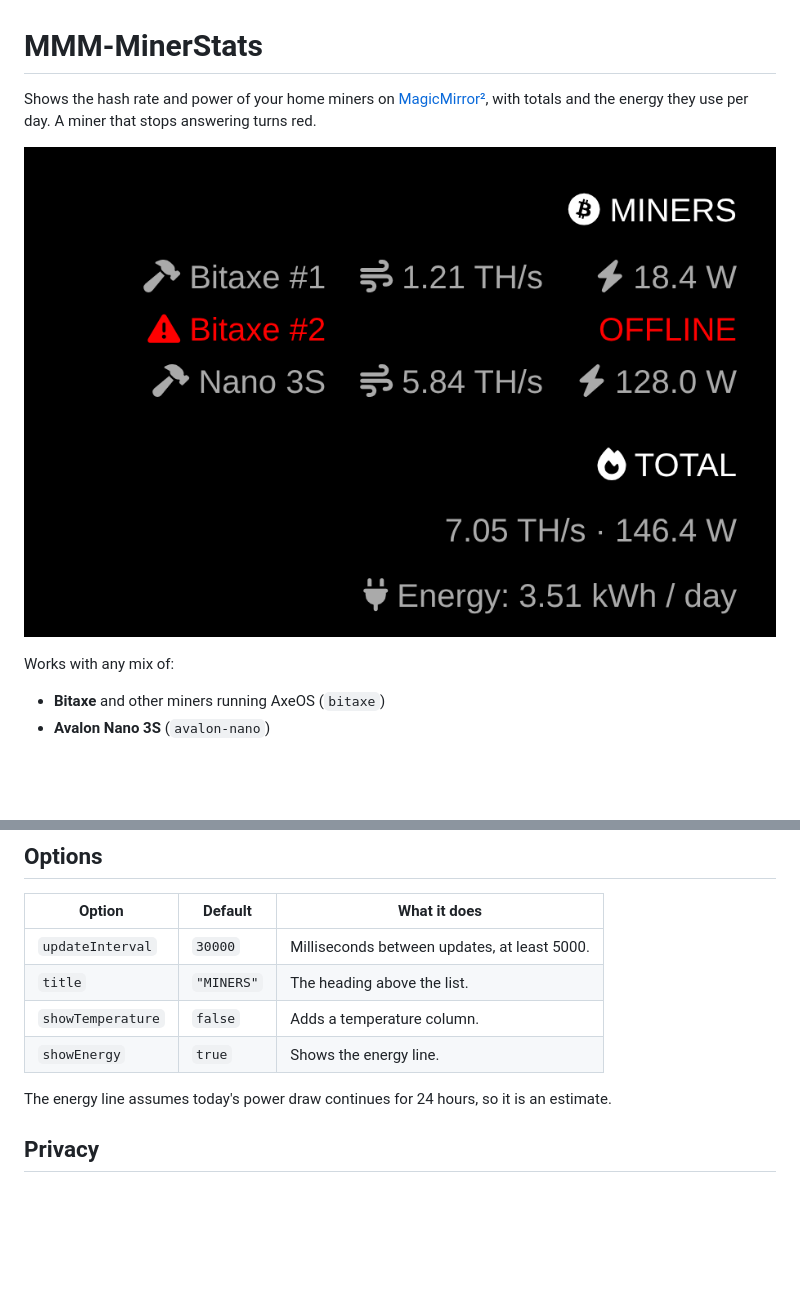
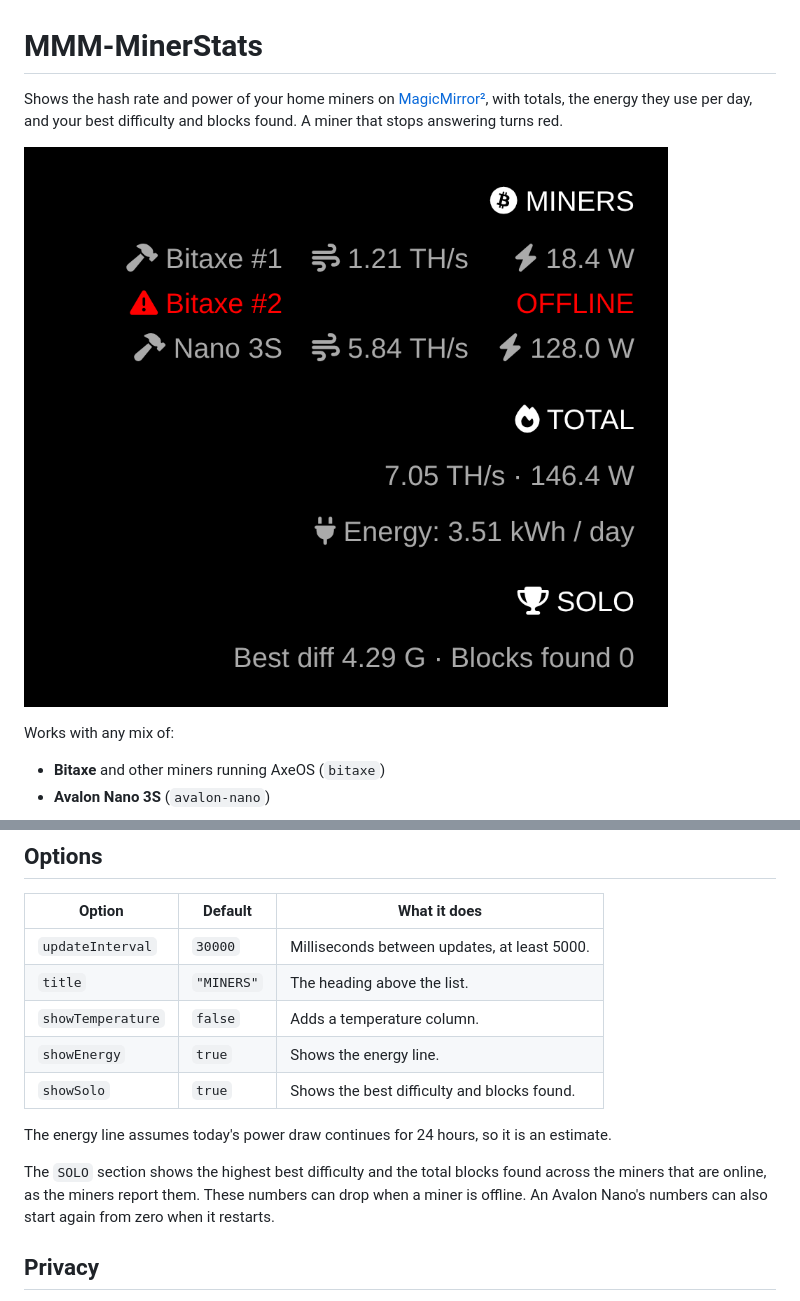
Before and after one commit to roman-mueller-ch/MMM-MinerStats, a Markdown page: README.md, 2 parts joined by grey strips. GitHub-like rendering; pictures changed too: docs/demo.png; blank space fills up the shorter version.

```diff
--- a/README.md
+++ b/README.md
@@ -1,6 +1,6 @@
 # MMM-MinerStats
 
-Shows the hash rate and power of your home miners on [MagicMirror²](https://magicmirror.builders/), with totals and the energy they use per day. A miner that stops answering turns red.
+Shows the hash rate and power of your home miners on [MagicMirror²](https://magicmirror.builders/), with totals, the energy they use per day, and your best difficulty and blocks found. A miner that stops answering turns red.
 
 ![The module with made-up readings and one miner offline](docs/demo.png)
 
@@ -69,8 +69,11 @@ Add it to `config/config.js`:
 | `title` | `"MINERS"` | The heading above the list. |
 | `showTemperature` | `false` | Adds a temperature column. |
 | `showEnergy` | `true` | Shows the energy line. |
+| `showSolo` | `true` | Shows the best difficulty and blocks found. |
 
 The energy line assumes today's power draw continues for 24 hours, so it is an estimate.
+
+The `SOLO` section shows the highest best difficulty and the total blocks found across the miners that are online, as the miners report them. These numbers can drop when a miner is offline. An Avalon Nano's numbers can also start again from zero when it restarts.
 
 ## Privacy
 
```
Also changed, not shown: 7 other files.
